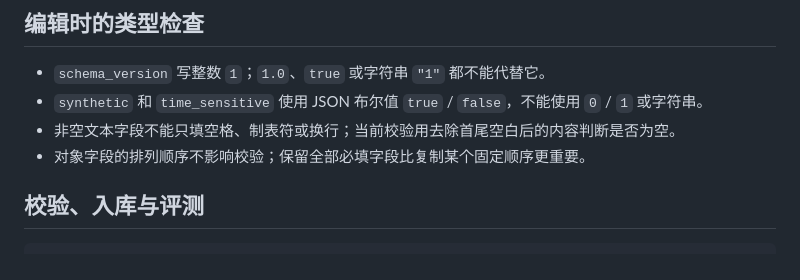
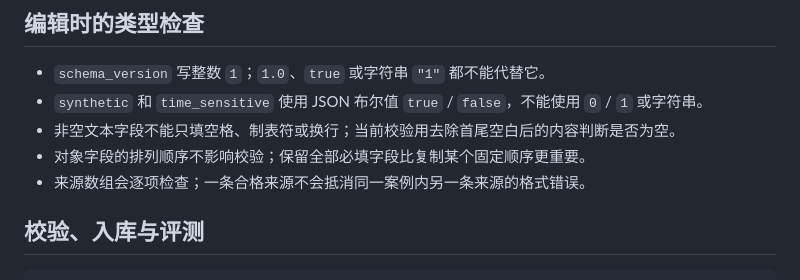
Before and after one commit to ffookk/chinese-evidence-bench, a Markdown page: docs/data-format.md, the part around the change. Drawn GitHub-style.

Commit message:
docs: clarify validation of every evidence entry (#29)
来源数组会逐项检查；一条合格来源不会抵消同一案例内另一条来源的格式错误。

验证：已对照现有代码或文档核对说明；仅修改文档或贡献表单。git diff --check、暂存区及可达历史隐私检查通过。自动检查结果见本 PR 的 Checks。

```diff
--- a/docs/data-format.md
+++ b/docs/data-format.md
@@ -44,6 +44,7 @@
 - `synthetic` 和 `time_sensitive` 使用 JSON 布尔值 `true` / `false`，不能使用 `0` / `1` 或字符串。
 - 非空文本字段不能只填空格、制表符或换行；当前校验用去除首尾空白后的内容判断是否为空。
 - 对象字段的排列顺序不影响校验；保留全部必填字段比复制某个固定顺序更重要。
+- 来源数组会逐项检查；一条合格来源不会抵消同一案例内另一条来源的格式错误。
 
 ## 校验、入库与评测
 
```
